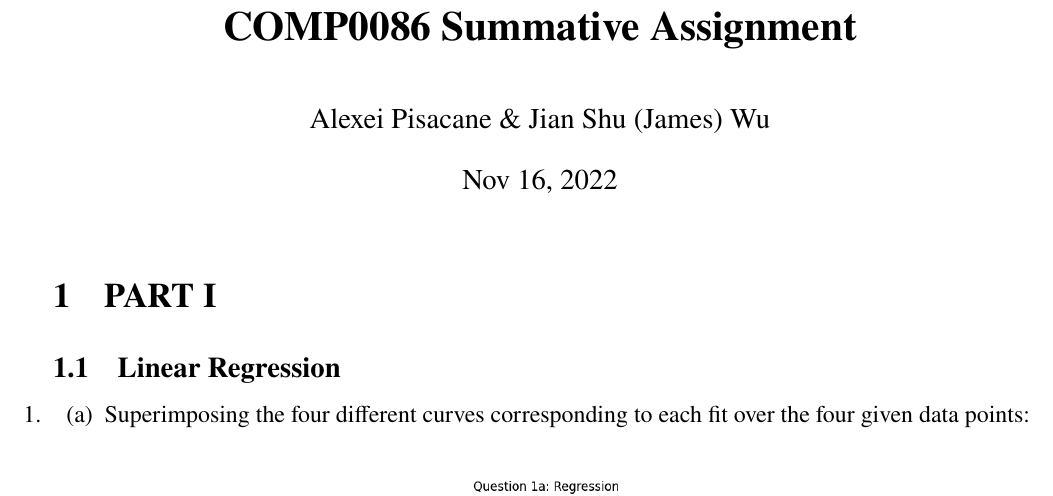
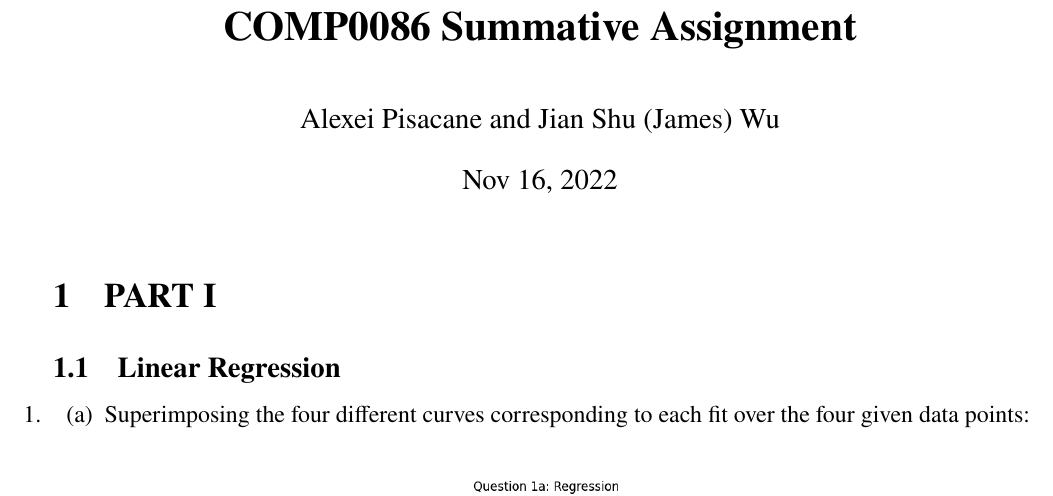
Before and after one commit to jswu18/comp0078-assignment1, a LaTeX document (submission.tex): part of page 1 of 14, cut so that both start at the same text. Compiled offline with pdfLaTeX.

Commit message:
test overleaf

```diff
--- a/submission.tex
+++ b/submission.tex
@@ -15,7 +15,7 @@
 % Enter the specific assignment number and topic of that assignment below, and replace "Your Name" with your actual name.
 
 \title{\textbf{COMP0086 Summative Assignment}}
-\author{Alexei Pisacane \& Jian Shu (James) Wu \\ }
+\author{Alexei Pisacane and Jian Shu (James) Wu \\ }
 \date{Nov 16, 2022}
 
 \begin{document}
```
